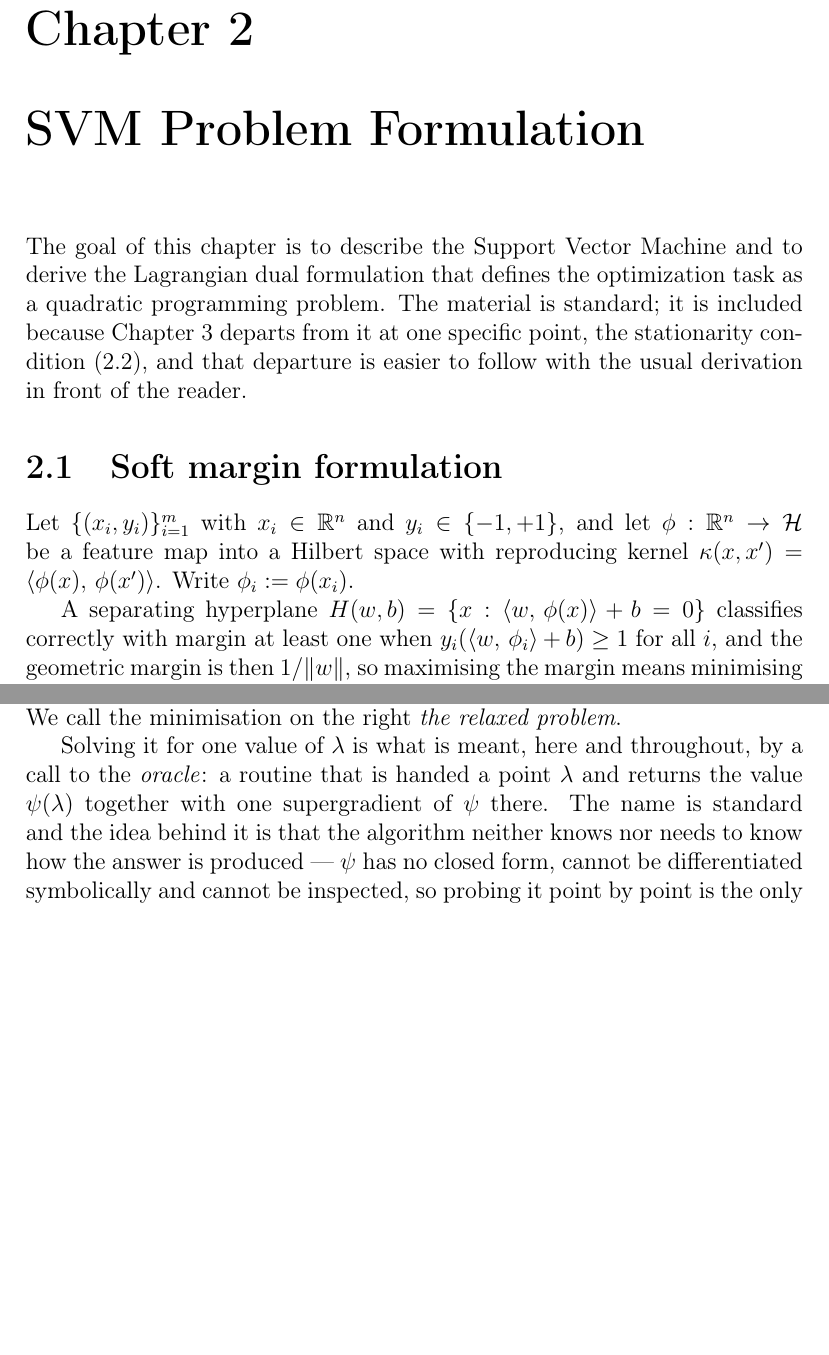
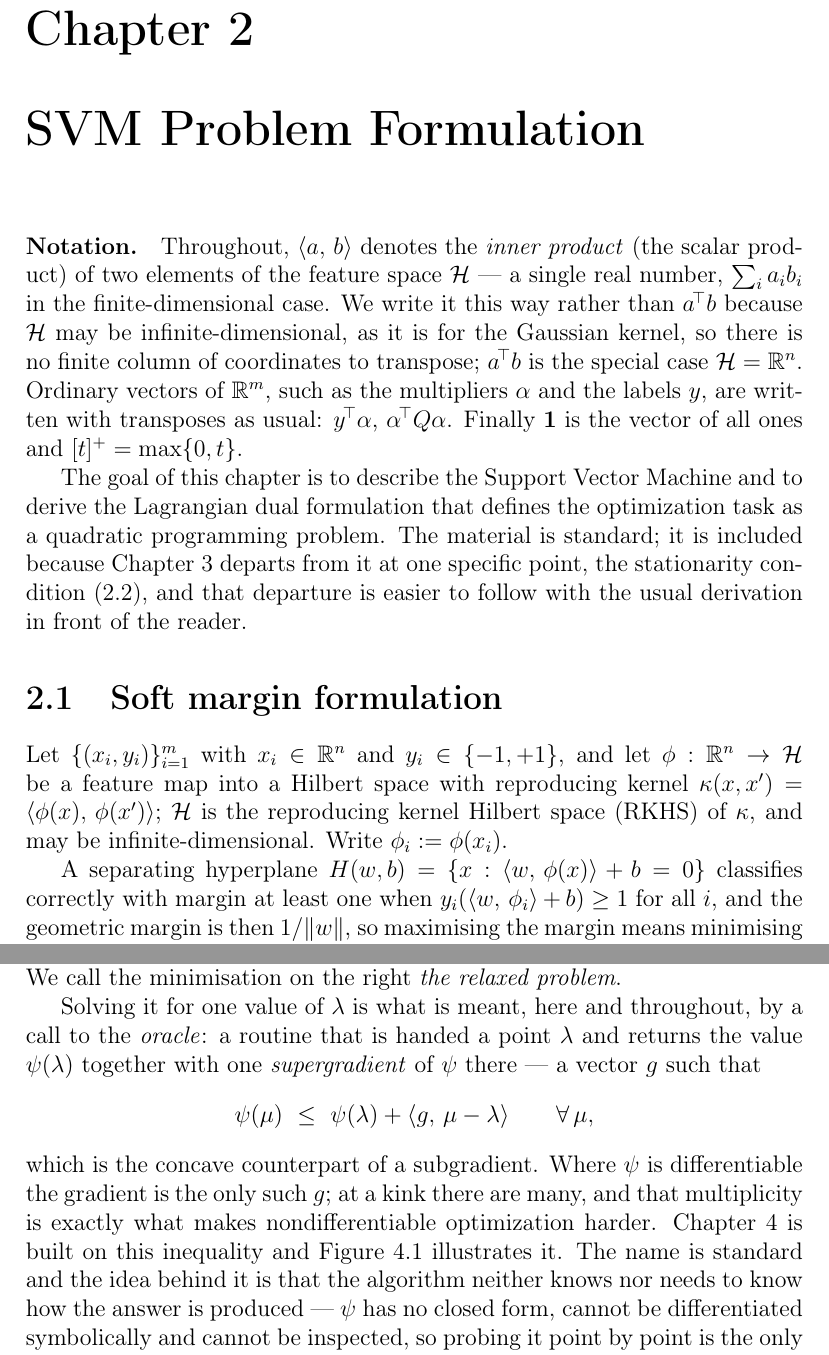
Before and after one commit to hamse23/Logistics, a LaTeX document (project29/docs/formulation.tex): two parts of pages 5 and 9 of 27 before the commit and two parts of pages 5 and 9 of 28 after it, joined at a grey line, cut so that both start at the same text, the shorter picture padded with empty space. Compiled offline with pdfLaTeX.

Commit message:
Define the notation, and sweep the document for terms used before introduction
The angle brackets in <g, mu - lambda> were never explained anywhere: the macro
is used 21 times and the phrase "inner product" appears once, in Section 2.5,
long after the notation is first relied on. Since the brackets read naturally as
an ordered pair, the central inequality of the method was unreadable. A notation
paragraph now opens Chapter 2, saying that <a,b> is the inner product -- a single
number -- and why it is written that way rather than a^T b: the feature space may
be infinite-dimensional, so there is no column of coordinates to transpose, and
a^T b is the special case H = R^n. It also fixes the convention that ordinary
vectors of R^m keep their transposes.

A pass over the remaining technical vocabulary then found six more terms used
before, or without, introduction, now fixed in place: supergradient (used three
times in Chapter 3, defined only in Chapter 4 -- the defining inequality now
appears where the oracle is introduced, with the remark that the gradient is the
unique one for a differentiable function while a kink admits many); upper
semicontinuous; polyhedral; Slater's condition; Dantzig-Wolfe decomposition,
pricing problem and column generation, none of which were explained where the
equivalence is asserted; biconjugacy; and the RKHS, now named where the feature
space is introduced rather than in Section 4.4.

Co-Authored-By: Claude Opus 5 <noreply@anthropic.com>
Claude-Session: https://claude.ai/code/session_01KtM6oot8pEpZas2t63fDxg

```diff
--- a/project29/docs/formulation.tex
+++ b/project29/docs/formulation.tex
@@ -83,6 +83,16 @@ solutions that help in solving the others.
 \chapter{SVM Problem Formulation}
 \label{ch:svm}
 
+\paragraph{Notation.} Throughout, $\inner{a}{b}$ denotes the \emph{inner product}
+(the scalar product) of two elements of the feature space $\Hs$ --- a single real
+number, $\sum_i a_ib_i$ in the finite-dimensional case. We write it this way rather
+than $a^{\!\top}b$ because $\Hs$ may be infinite-dimensional, as it is for the
+Gaussian kernel, so there is no finite column of coordinates to transpose; $a^{\!\top}b$
+is the special case $\Hs=\R^n$. Ordinary vectors of $\R^m$, such as the multipliers
+$\alpha$ and the labels $y$, are written with transposes as usual: $y^{\!\top}\alpha$,
+$\alpha^{\!\top}Q\alpha$. Finally $\one$ is the vector of all ones and
+$[t]^+=\max\{0,t\}$.
+
 The goal of this chapter is to describe the Support Vector Machine and to derive the
 Lagrangian dual formulation that defines the optimization task as a quadratic
 programming problem. The material is standard; it is included because
@@ -93,7 +103,8 @@ usual derivation in front of the reader.
 \section{Soft margin formulation}
 Let $\{(x_i,y_i)\}_{i=1}^m$ with $x_i\in\R^n$ and $y_i\in\{-1,+1\}$, and let
 $\phi:\R^n\to\Hs$ be a feature map into a Hilbert space with reproducing kernel
-$\kappa(x,x')=\inner{\phi(x)}{\phi(x')}$. Write $\phi_i:=\phi(x_i)$.
+$\kappa(x,x')=\inner{\phi(x)}{\phi(x')}$; $\Hs$ is the reproducing kernel Hilbert
+space (RKHS) of $\kappa$, and may be infinite-dimensional. Write $\phi_i:=\phi(x_i)$.
 
 A separating hyperplane $H(w,b)=\{x:\inner{w}{\phi(x)}+b=0\}$ classifies correctly
 with margin at least one when $y_i(\inner{w}{\phi_i}+b)\ge1$ for all $i$, and the
@@ -253,7 +265,15 @@ $\lambda$. We call the minimisation on the right \emph{the relaxed problem}.
 
 Solving it for one value of $\lambda$ is what is meant, here and throughout, by a
 call to the \emph{oracle}: a routine that is handed a point $\lambda$ and returns the
-value $\psi(\lambda)$ together with one supergradient of $\psi$ there. The name is
+value $\psi(\lambda)$ together with one \emph{supergradient} of $\psi$ there --- a
+vector $g$ such that
+\[
+\psi(\mu)\ \le\ \psi(\lambda)+\inner{g}{\mu-\lambda}\qquad\forall\,\mu ,
+\]
+which is the concave counterpart of a subgradient. Where $\psi$ is differentiable the
+gradient is the only such $g$; at a kink there are many, and that multiplicity is
+exactly what makes nondifferentiable optimization harder. Chapter~\ref{ch:bundle}
+is built on this inequality and Figure~\ref{fig:cp} illustrates it. The name is
 standard and the idea behind it is that the algorithm neither knows nor needs to know
 how the answer is produced --- $\psi$ has no closed form, cannot be differentiated
 symbolically and cannot be inspected, so probing it point by point is the only thing
```
Also changed, not shown: project29/docs/formulation.pdf, project29/docs/formulation.tex (30 more changed lines).
